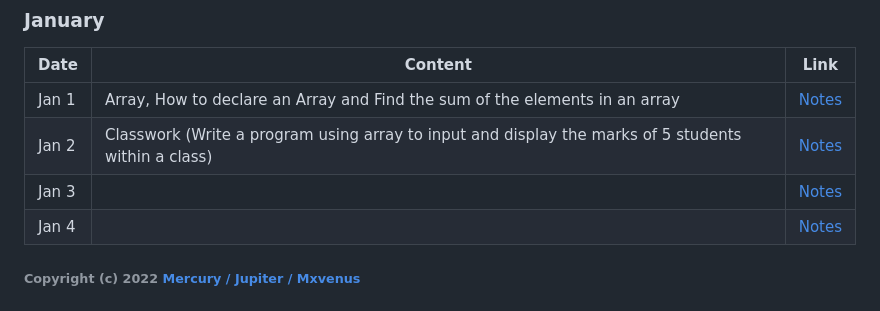
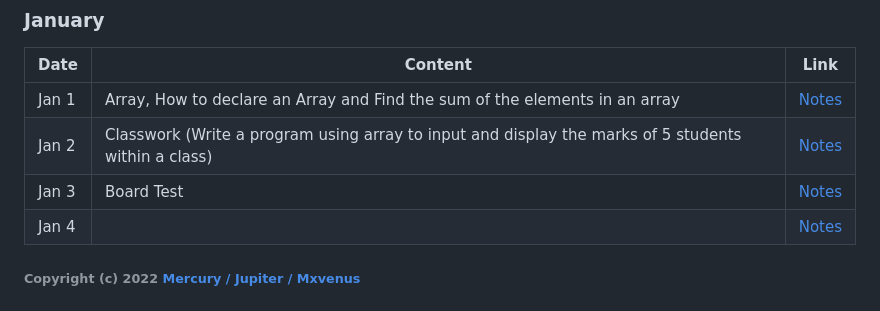
Before and after one commit to zmercury/cpp, a Markdown page: README.md, the part around the change. GitHub-like rendering.

```diff
--- a/README.md
+++ b/README.md
@@ -69,7 +69,7 @@
 |---|---|---|
 |Jan&nbsp;1| Array, How to declare an Array and Find the sum of the elements in an array |[Notes](/Notes/January/000_Jan1/)|
 |Jan&nbsp;2| Classwork (Write a program using array to input and display the marks of 5 students within a class) |[Notes](/Notes/January/001_Jan2/)|
-|Jan&nbsp;3|  |[Notes](/Notes/January/002_Jan3/)|
+|Jan&nbsp;3| Board Test |[Notes](/Notes/January/002_Jan3/)|
 |Jan&nbsp;4|  |[Notes](/Notes/January/003_Jan4/)|
 
 ###### Copyright (c) 2022 [Mercury / Jupiter / Mxvenus](https://nikhilbastola.com.np)
```
